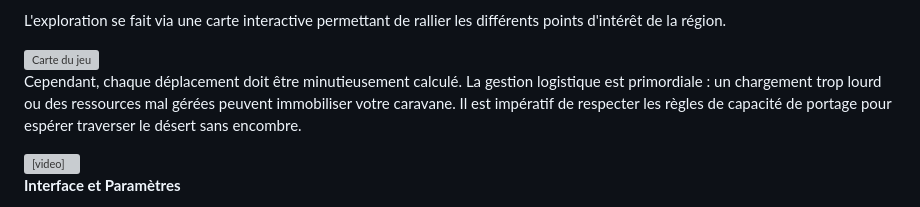
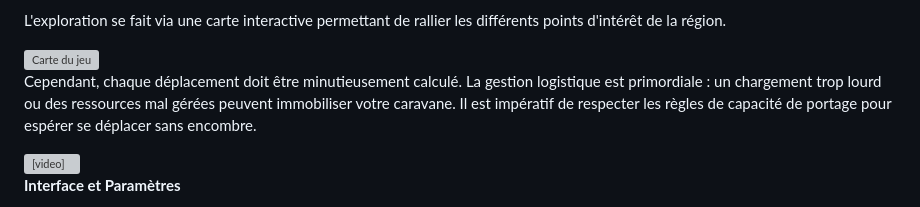
Before and after one commit to naima-beck/Jeux_caravane_albatre, a Markdown page: README.md, the part around the change. Drawn GitHub-style; grey boxes are pictures that could not be loaded.

Commit message:
Refine text on movement and logistics in README
Updated text for clarity regarding movement logistics.

```diff
--- a/README.md
+++ b/README.md
@@ -30,7 +30,7 @@ L'exploration se fait via une carte interactive permettant de rallier les diffé
 
 <img width="1280" height="675" alt="Carte du jeu" src="https://github.com/user-attachments/assets/35c0f118-f8a4-4a19-8c67-eec7ea54aef6" />
 
-Cependant, chaque déplacement doit être minutieusement calculé. La gestion logistique est primordiale : un chargement trop lourd ou des ressources mal gérées peuvent immobiliser votre caravane. Il est impératif de respecter les règles de capacité de portage pour espérer traverser le désert sans encombre.
+Cependant, chaque déplacement doit être minutieusement calculé. La gestion logistique est primordiale : un chargement trop lourd ou des ressources mal gérées peuvent immobiliser votre caravane. Il est impératif de respecter les règles de capacité de portage pour espérer se déplacer sans encombre.
 
 <video src="https://github.com/user-attachments/assets/13cfdb85-6cee-4204-b616-741f69c3656a" controls="controls" style="max-width: 100%;">
 </video>
```
